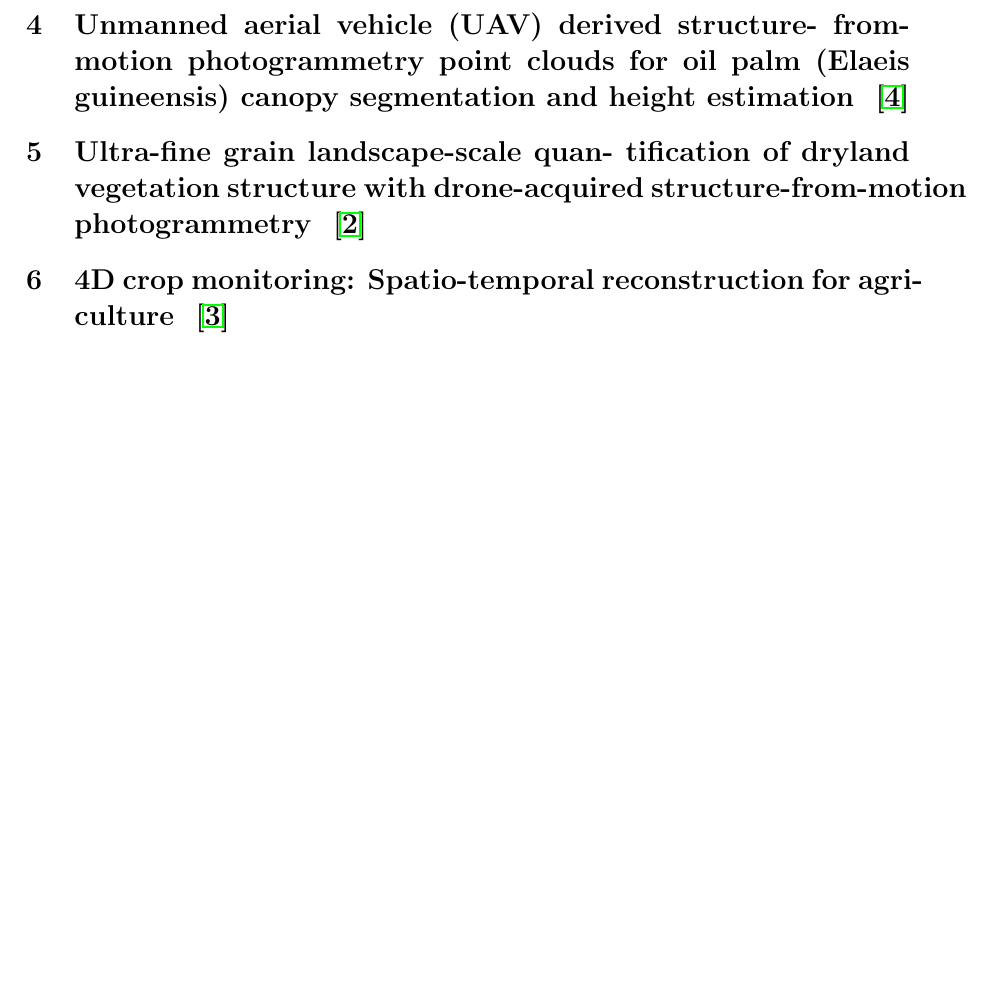
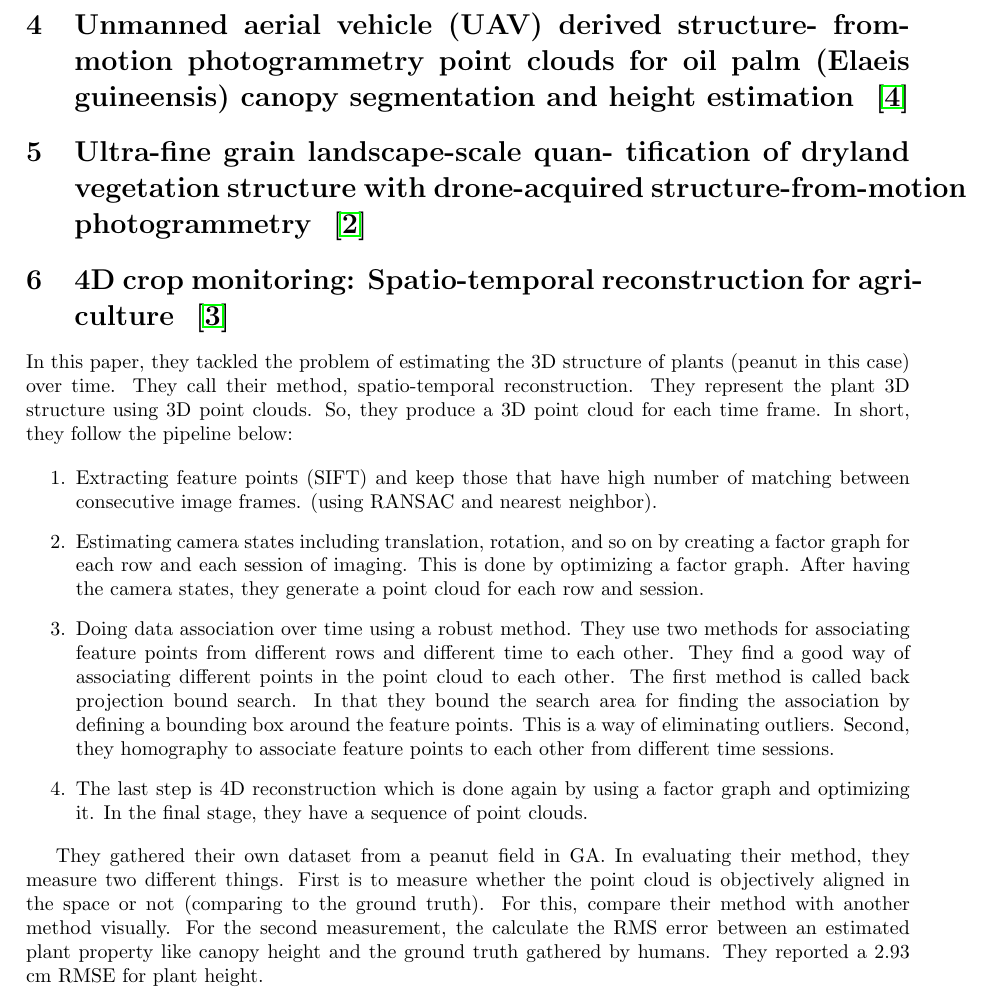
Before and after one commit to ariyanzri/Precision-Weeding-literature-review, a LaTeX document (Agriculture_Literature_Review.tex): part of page 7 of 8, cut so that both start at the same text, the shorter picture padded with empty space. Compiled offline with pdfLaTeX.

Commit message:
updating lit review

```diff
--- a/Agriculture_Literature_Review.tex
+++ b/Agriculture_Literature_Review.tex
@@ -166,6 +166,17 @@ tification of dryland vegetation structure with drone-acquired structure-from-mo
 
 \section{4D crop monitoring: Spatio-temporal reconstruction for agriculture ~\cite{dong-2017-4d}}
 
+In this paper, they tackled the problem of estimating the 3D structure of plants (peanut in this case) over time. They call their method, spatio-temporal reconstruction. They represent the plant 3D structure using 3D point clouds. So, they produce a 3D point cloud for each time frame. In short, they follow the pipeline below:
+
+\begin{itemize}
+\item[1.] Extracting feature points (SIFT) and keep those that have high number of matching between consecutive image frames. (using RANSAC and nearest neighbor).
+\item[2.] Estimating camera states including translation, rotation, and so on by creating a factor graph for each row and each session of imaging. This is done by optimizing a factor graph. After having the camera states, they generate a point cloud for each row and session.
+\item[3.] Doing data association over time using a robust method. They use two methods for associating feature points from different rows and different time to each other. They find a good way of associating different points in the point cloud to each other. The first method is called back projection bound search. In that they bound the search area for finding the association by defining a bounding box around the feature points. This is a way of eliminating outliers. Second, they homography to associate feature points to each other from different time sessions.
+\item[4.] The last step is 4D reconstruction which is done again by using a factor graph and optimizing it. In the final stage, they have a sequence of point clouds.
+\end{itemize}
+
+They gathered their own dataset from a peanut field in GA. In evaluating their method, they measure two different things. First is to measure whether the point cloud is objectively aligned in the space or not (comparing to the ground truth). For this, compare their method with another method visually. For the second measurement, the calculate the RMS error between an estimated plant property like canopy height and the ground truth gathered by humans. They reported a 2.93 cm RMSE for plant height.
+
 \section{Branching Gaussian Processes with Applications to Spatiotemporal Reconstruction of 3D Trees ~\cite{simek-2016-branching}}
 
 \section{Inferring Grammar-based Structure Models from 3D Microscopy Data ~\cite{schlecht-2007-inferring}}
```
Also changed, not shown: Agriculture_Literature_Review.pdf.
